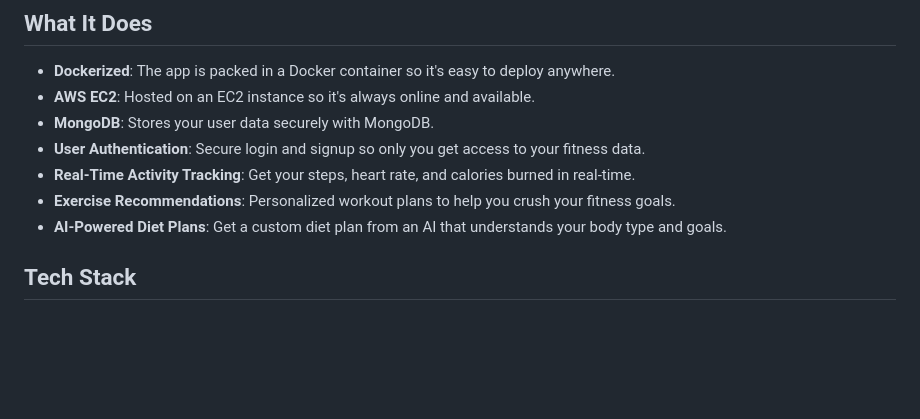
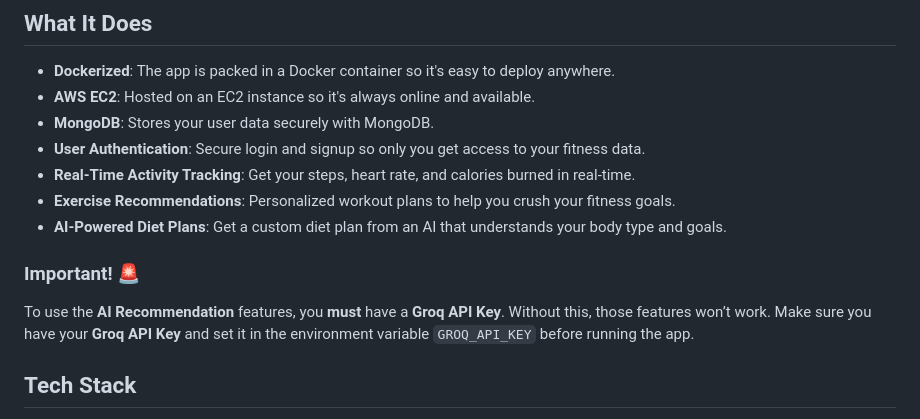
Before and after one commit to dhruval30/fitnesssapp, a Markdown page: README.md, the part around the change. Rendered like a GitHub page; blank space fills up the shorter version.

```diff
--- a/README.md
+++ b/README.md
@@ -11,6 +11,9 @@ Hi, welcome to the **Fitness App**, a small web app that’s **Dockerized** and
 - **Real-Time Activity Tracking**: Get your steps, heart rate, and calories burned in real-time.
 - **Exercise Recommendations**: Personalized workout plans to help you crush your fitness goals.
 - **AI-Powered Diet Plans**: Get a custom diet plan from an AI that understands your body type and goals.
+
+### **Important!** 🚨
+To use the **AI Recommendation** features, you **must** have a **Groq API Key**. Without this, those features won’t work. Make sure you have your **Groq API Key** and set it in the environment variable `GROQ_API_KEY` before running the app.
 
 ## **Tech Stack**
 
```
